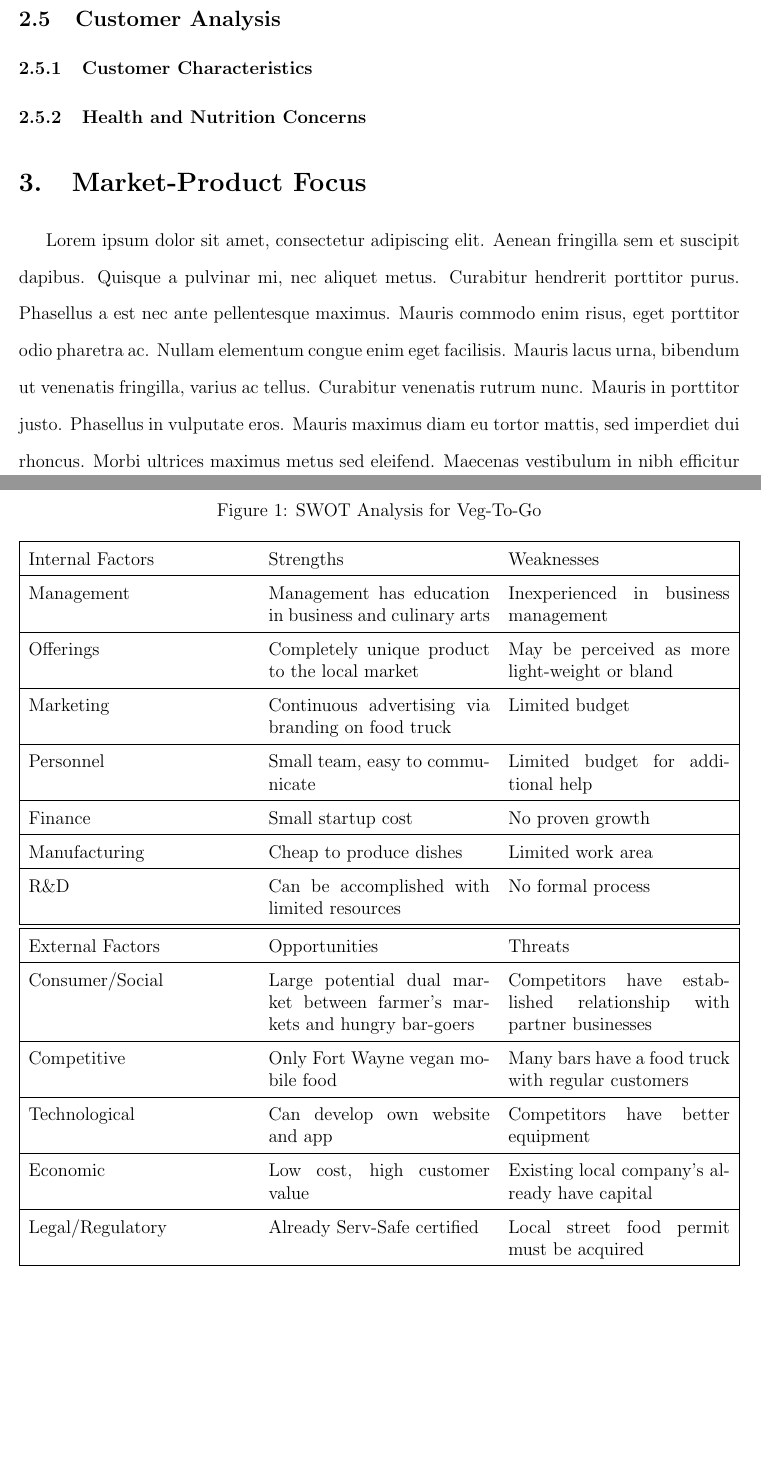
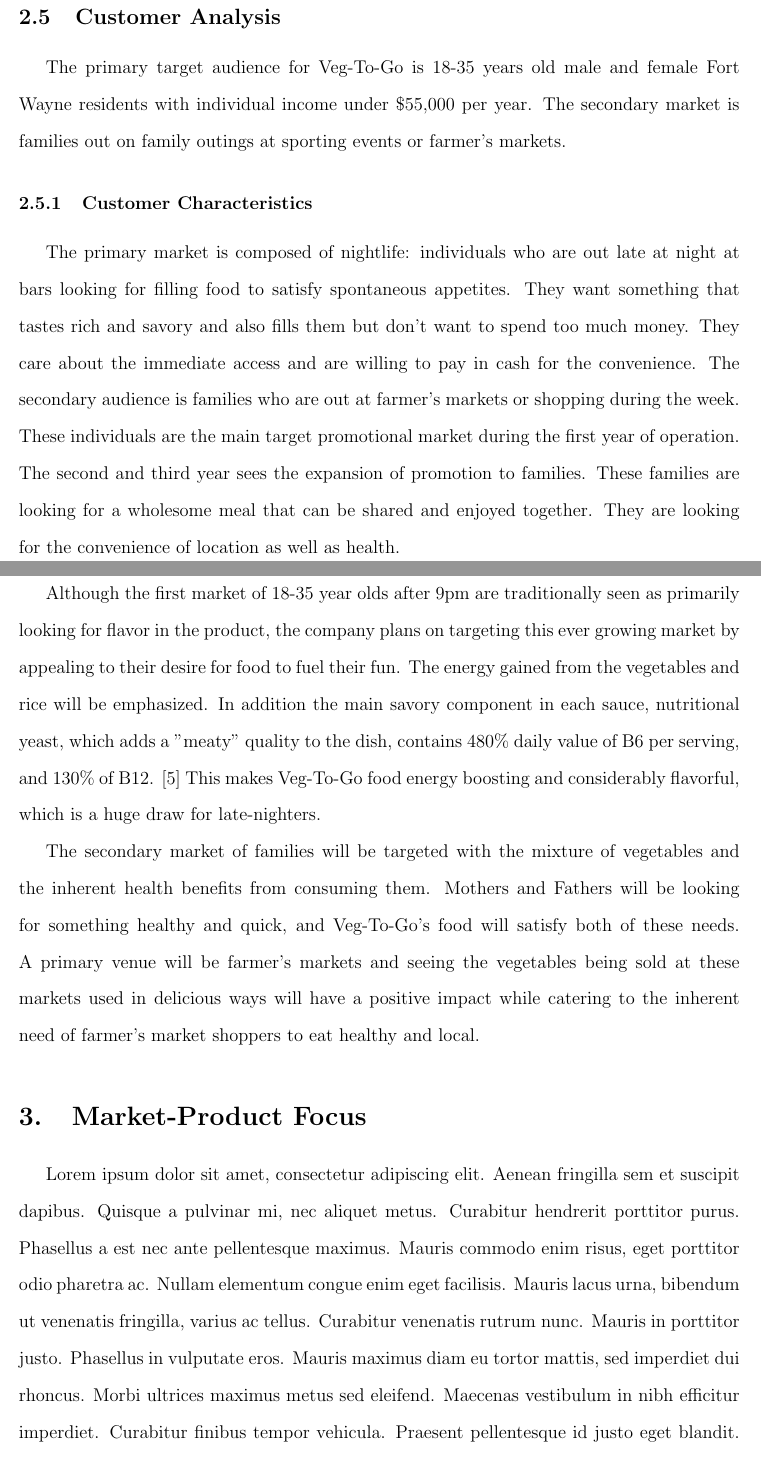
Before and after one commit to zppratt/MarketingPlan, a LaTeX document (VegToGo.tex): two parts of pages 4 and 5 of 13 before the commit and two parts of pages 6 and 7 of 15 after it, joined at a grey line, cut so that both start at the same text, the shorter picture padded with empty space. Compiled offline with pdfLaTeX.

Commit message:
Logo, charts, references

```diff
--- a/VegToGo.tex
+++ b/VegToGo.tex
@@ -41,44 +45,3 @@
 
 \subsection{SWOT Analysis}
 Figure \ref{SWOT} shows the factors affecting the market opportunities for \companyname{}.  This table highlights the efforts by the company to prepare to enter the local market.
-\singlespacing
-\begin{figure}
-    \caption{SWOT Analysis for \companyname{}}
-    \begin{center}
-        \bgroup
-        \def\arraystretch{1.5}%  1 is the default, change whatever you need
-        \begin{tabularx}{\textwidth}{|X X X|}
-            \hline
-            Internal Factors & Strengths & Weaknesses\\
-            \hline
-            Management & Management has education in business and culinary arts & Inexperienced in business management\\
-            \hline
-            Offerings & Completely unique product to the local market & May be perceived as more light-weight or bland\\
-            \hline
-            Marketing & Continuous advertising via branding on food truck & Limited budget\\
-            \hline
-            Personnel & Small team, easy to communicate & Limited budget for additional help\\
-            \hline
-            Finance & Small startup cost & No proven growth\\
-            \hline
-            Manufacturing & Cheap to produce dishes & Limited work area\\
-            \hline
-            R\&D & Can be accomplished with limited resources & No formal process\\
-            \hline
-            \hline
-            External Factors & Opportunities & Threats \\
-            \hline
-            Consumer/Social & Large potential dual market between farmer's markets and hungry bar-goers & Competitors have established relationship with partner businesses \\
-            \hline
-            Competitive & Only Fort Wayne vegan mobile food & Many bars have a food truck with regular customers \\
-            \hline
-            Technological & Can develop own website and app & Competitors have better equipment \\
-            \hline
-            Economic & Low cost, high customer value & Existing local company's already have capital \\
-            \hline
-            Legal/Regulatory & Already Serv-Safe certified & Local street food permit must be acquired \\
-            \hline
-        \end{tabularx}
-        \egroup
-        \label{SWOT}
-    \end{center}
@@ -92,8 +60,14 @@
 
 \subsection{Company Analysis}
 \subsection{Customer Analysis}
+The primary target audience for Veg-To-Go is 18-35 years old male and female Fort Wayne residents with individual income under \$55,000 per year.  The secondary market is families out on family outings at sporting events or farmer's markets.
 \subsubsection{Customer Characteristics}
+The primary market is composed of nightlife: individuals who are out late at night at bars looking for filling food to satisfy spontaneous appetites. They want something that tastes rich and savory and also fills them but don't want to spend too much money. They care about the immediate access and are willing to pay in cash for the convenience. The secondary audience is families who are out at farmer's markets or shopping during the week.  These individuals are the main target promotional market during the first year of operation.
+The second and third year sees the expansion of promotion to families.  These families are looking for a wholesome meal that can be shared and enjoyed together. They are looking for the convenience of location as well as health.
 \subsubsection{Health and Nutrition Concerns}
+Although the first market of 18-35 year olds after 9pm are traditionally seen as primarily looking for flavor in the product, the company plans on targeting this ever growing market by appealing to their desire for food to fuel their fun.  The energy gained from the vegetables and rice will be emphasized.  In addition the main savory component in each sauce, nutritional yeast, which adds a "meaty" quality to the dish, contains 480\% daily value of B6 per serving, and 130\% of B12. \cite{yeast} This makes \companyname{} food energy boosting and considerably flavorful, which is a huge draw for late-nighters.
+
+The secondary market of families will be targeted with the mixture of vegetables and the inherent health benefits from consuming them.  Mothers and Fathers will be looking for something healthy and quick, and \companyname{}'s food will satisfy both of these needs. A primary venue will be farmer's markets and seeing the vegetables being sold at these markets used in delicious ways will have a positive impact while catering to the inherent need of farmer's market shoppers to eat healthy and local.
 
 \section{Market-Product Focus}
 Lorem ipsum dolor sit amet, consectetur adipiscing elit. Aenean fringilla sem et suscipit dapibus. Quisque a pulvinar mi, nec aliquet metus. Curabitur hendrerit porttitor purus. Phasellus a est nec ante pellentesque maximus. Mauris commodo enim risus, eget porttitor odio pharetra ac. Nullam elementum congue enim eget facilisis. Mauris lacus urna, bibendum ut venenatis fringilla, varius ac tellus. Curabitur venenatis rutrum nunc. Mauris in porttitor justo. Phasellus in vulputate eros. Mauris maximus diam eu tortor mattis, sed imperdiet dui rhoncus. Morbi ultrices maximus metus sed eleifend. Maecenas vestibulum in nibh efficitur imperdiet. Curabitur finibus tempor vehicula. Praesent pellentesque id justo eget blandit. Maecenas id odio nulla.
```
Also changed, not shown: VegToGo.pdf, images/ExpensesNumbers.png, images/SWOT.PNG (added), images/SWOTExternal.png (added), images/SWOTInternal.png (added), images/SWOT_old.PNG (added), images/SalesAndExpenses.png, images/SalesNumbers.png, images/TotalProfit.png, images/TotalProfitNumbers.png (added), images/VegToGoLogo.png (added), VegToGo.tex (52 more changed lines), 6 other files.
